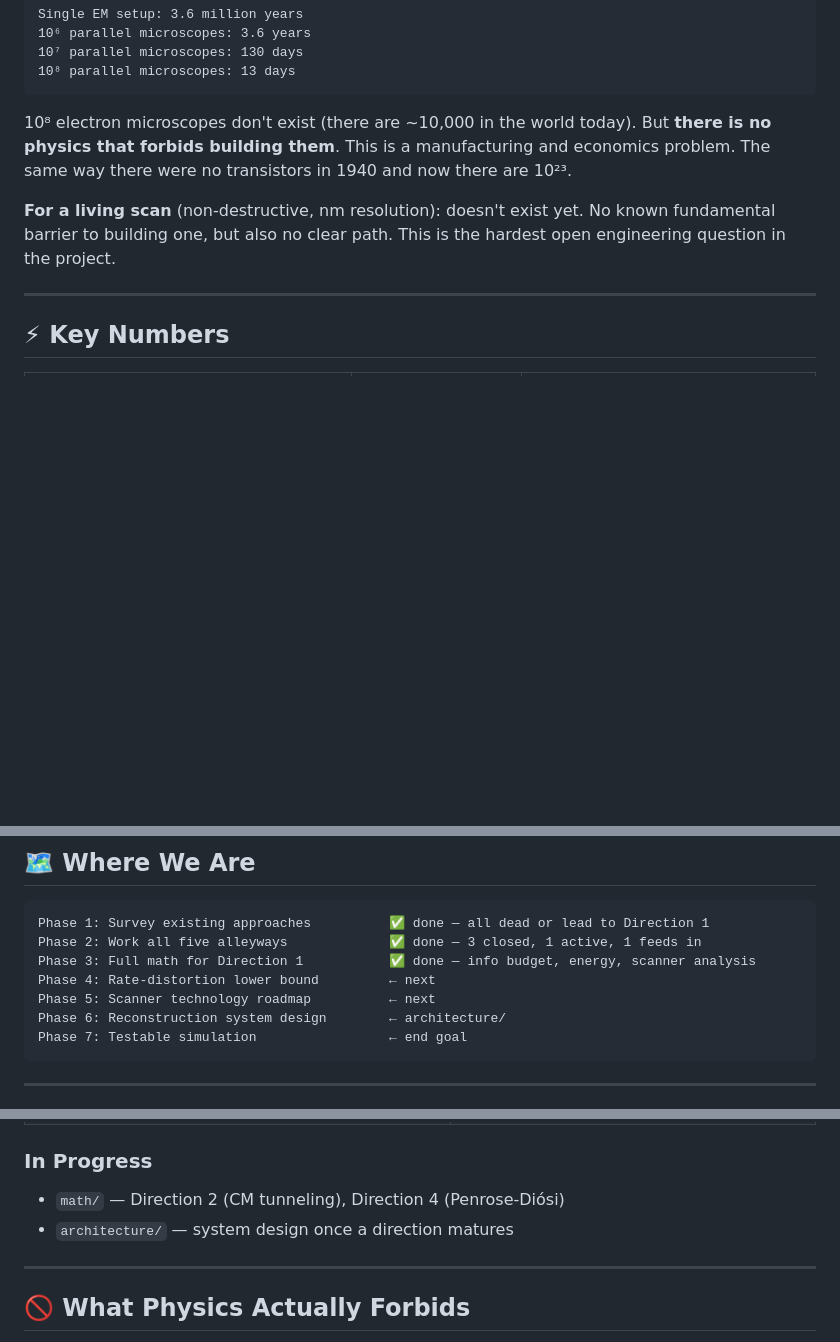
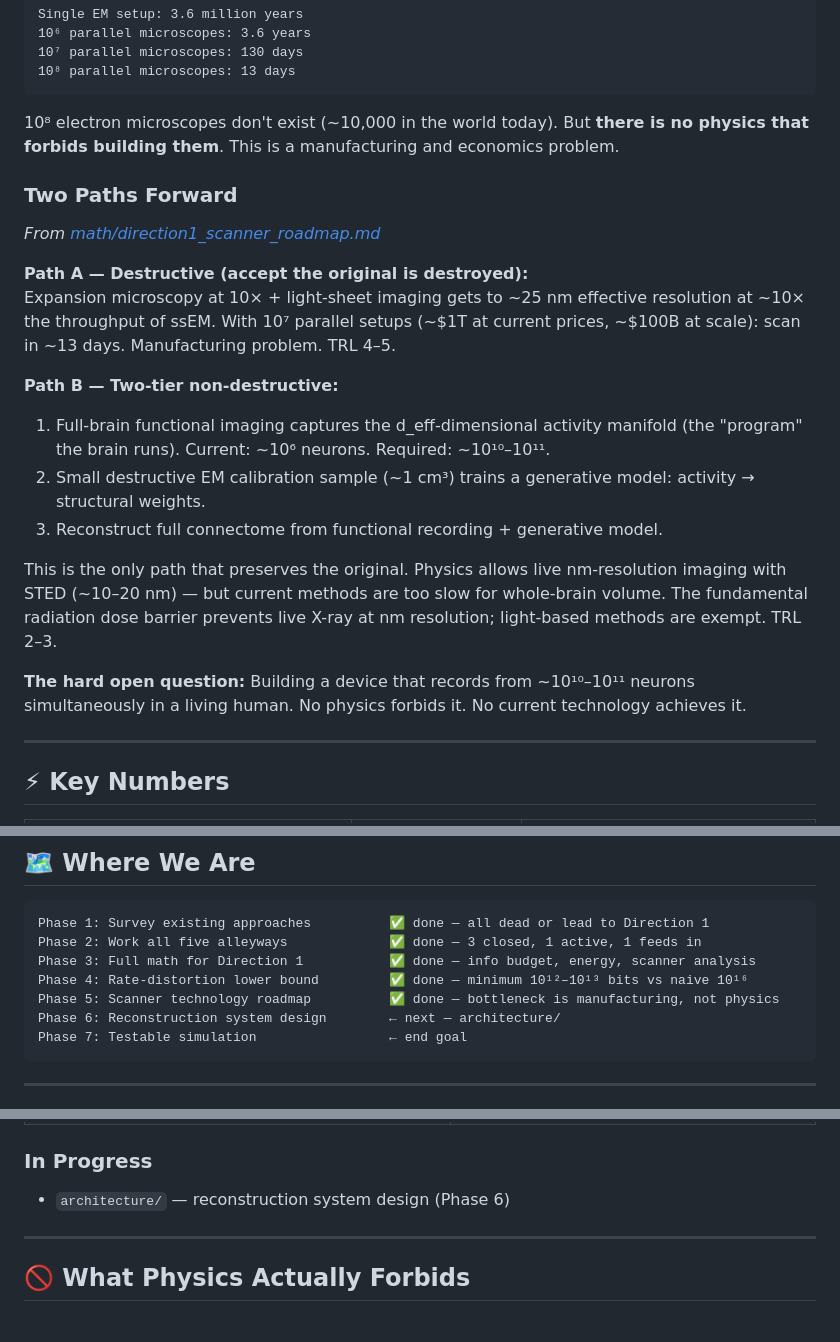
Before and after one commit to ninjahawk/teleporty, a Markdown page: README.md, 3 parts joined by grey strips. GitHub-like rendering; blank space fills up the shorter version.

````diff
--- a/README.md
+++ b/README.md
@@ -171,9 +171,23 @@ Single EM setup: 3.6 million years
 10⁸ parallel microscopes: 13 days
 ```
 
-10⁸ electron microscopes don't exist (there are ~10,000 in the world today). But **there is no physics that forbids building them**. This is a manufacturing and economics problem. The same way there were no transistors in 1940 and now there are 10²³.
+10⁸ electron microscopes don't exist (~10,000 in the world today). But **there is no physics that forbids building them**. This is a manufacturing and economics problem.
 
-**For a living scan** (non-destructive, nm resolution): doesn't exist yet. No known fundamental barrier to building one, but also no clear path. This is the hardest open engineering question in the project.
+### Two Paths Forward
+
+*From [math/direction1_scanner_roadmap.md](math/direction1_scanner_roadmap.md)*
+
+**Path A — Destructive (accept the original is destroyed):**
+Expansion microscopy at 10× + light-sheet imaging gets to ~25 nm effective resolution at ~10× the throughput of ssEM. With 10⁷ parallel setups (~$1T at current prices, ~$100B at scale): scan in ~13 days. Manufacturing problem. TRL 4–5.
+
+**Path B — Two-tier non-destructive:**
+1. Full-brain functional imaging captures the d_eff-dimensional activity manifold (the "program" the brain runs). Current: ~10⁶ neurons. Required: ~10¹⁰–10¹¹.
+2. Small destructive EM calibration sample (~1 cm³) trains a generative model: activity → structural weights.
+3. Reconstruct full connectome from functional recording + generative model.
+
+This is the only path that preserves the original. Physics allows live nm-resolution imaging with STED (~10–20 nm) — but current methods are too slow for whole-brain volume. The fundamental radiation dose barrier prevents live X-ray at nm resolution; light-based methods are exempt. TRL 2–3.
+
+**The hard open question:** Building a device that records from ~10¹⁰–10¹¹ neurons simultaneously in a living human. No physics forbids it. No current technology achieves it.
 
 ---
 
@@ -203,9 +217,9 @@ Single EM setup: 3.6 million years
 Phase 1: Survey existing approaches          ✅ done — all dead or lead to Direction 1
 Phase 2: Work all five alleyways             ✅ done — 3 closed, 1 active, 1 feeds in
 Phase 3: Full math for Direction 1           ✅ done — info budget, energy, scanner analysis
-Phase 4: Rate-distortion lower bound         ← next
-Phase 5: Scanner technology roadmap          ← next
-Phase 6: Reconstruction system design        ← architecture/
+Phase 4: Rate-distortion lower bound         ✅ done — minimum 10¹²–10¹³ bits vs naive 10¹⁶
+Phase 5: Scanner technology roadmap          ✅ done — bottleneck is manufacturing, not physics
+Phase 6: Reconstruction system design        ← next — architecture/
 Phase 7: Testable simulation                 ← end goal
 ```
 
@@ -240,8 +256,7 @@ Phase 7: Testable simulation                 ← end goal
 | [ford_roman_1999_quantum_interest.md](research/papers/ford_roman_1999_quantum_interest.md) | Ford & Roman (1999) — negative energy limits |
 
 ### In Progress
-- `math/` — Direction 2 (CM tunneling), Direction 4 (Penrose-Diósi)
-- `architecture/` — system design once a direction matures
+- `architecture/` — reconstruction system design (Phase 6)
 
 ---
 
````
Also changed, not shown: other parts of README.md (+2 -0 lines), math/direction1_scanner_roadmap.md (added, +348 -0 lines).
